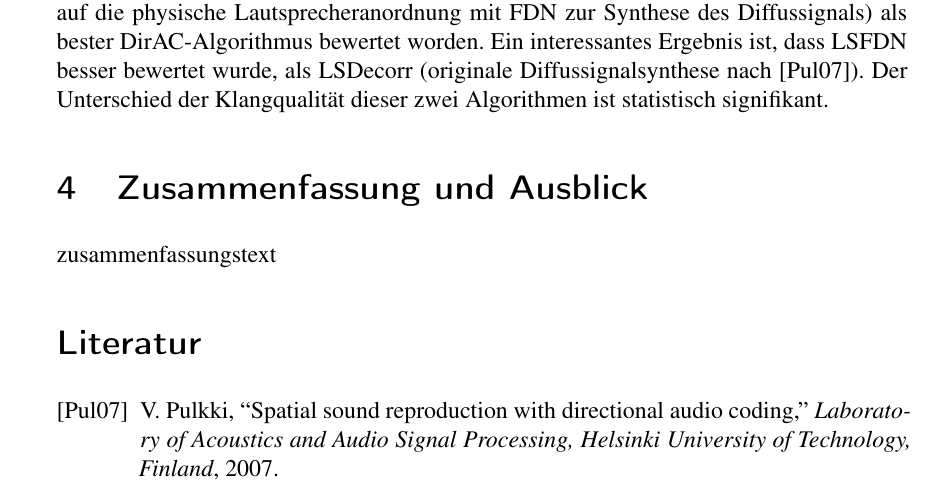
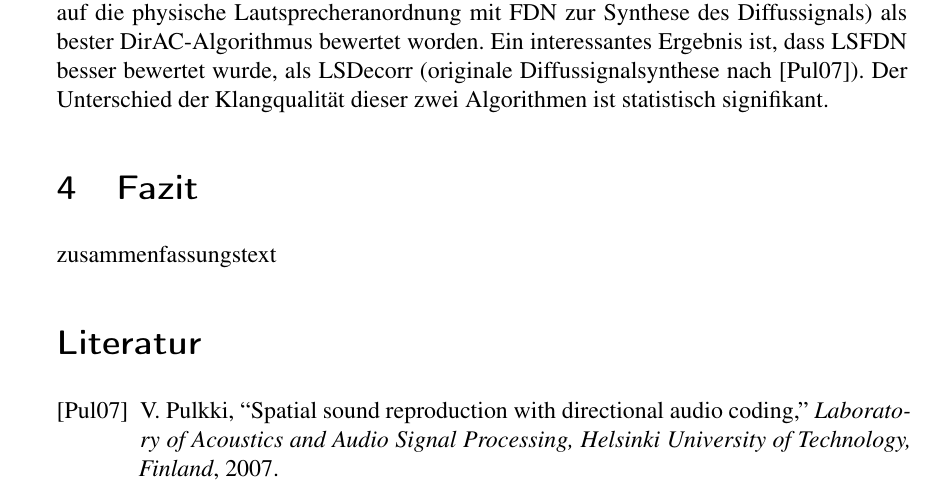
Before and after one commit to hirschmensch/DirAC_Seminararbeit, a LaTeX paper (seminararbeit.tex): part of page 15 of 17, cut so that both start at the same text. Compiled offline with pdfLaTeX.

Commit message:
Zusammenfassung -> Fazit

```diff
--- a/seminararbeit.tex
+++ b/seminararbeit.tex
@@ -91,8 +91,8 @@ Generell kann der Hörversuch in die folgende vier Komponenten des Aufbaues und
     \subsection{Diskussion}
     \input{diskussion/main.tex}
 
-\section{Zusammenfassung und Ausblick}
-\input{zusammenfassung.tex}
+\section{Fazit}
+\input{Fazit.tex}
 
 \bibliographystyle{IEEEtranSA}
 \bibliography{bib_database}
```
Also changed, not shown: TODO.md (+0 -2 lines), Fazit.tex (renamed from zusammenfassung.tex).
